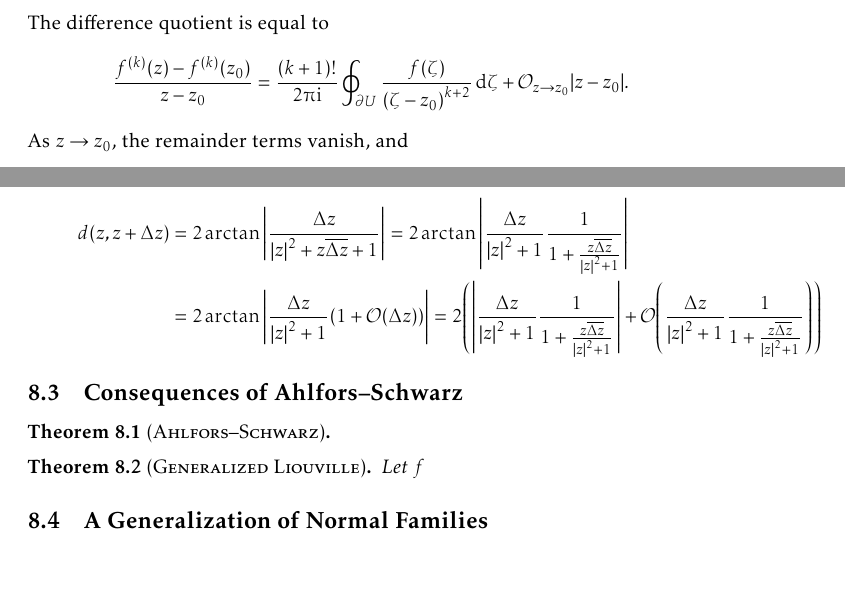
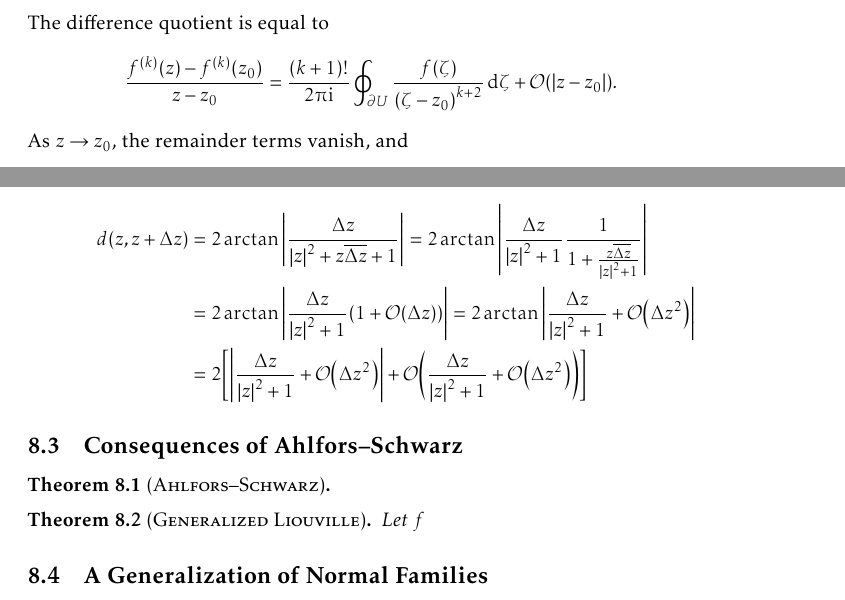
Before and after one commit to slipperking/complex-analysis-latex, a LaTeX document (main.tex): two parts of pages 49 and 164 of 175, joined at a grey line, cut so that both start at the same text, the shorter picture padded with empty space. Compiled offline with pdfLaTeX.

Commit message:
overleaf_to_git (Sun Aug 31 21:12:40 2025 -0700): update main.tex from r20926 to r20931

```diff
--- a/main.tex
+++ b/main.tex
@@ -1269,8 +1269,8 @@ The Cauchy--Goursat Formula (\autoref{thm:cauchygoursatformula}) can also be gen
         & \quad+\order{\abs{z-z_0}^2},
     \end{align*}
     where the remainder terms \(\order{\abs{z-z_0}^2}\) resemble
-    \[\paren{z-z_0}^2\frac{k!}{2\piup\ii}\brackets{k+1+\binom{k+1}{2}}\oint_{\partial U}\frac{f(\zeta)}{\paren{\zeta-z_0}^{k+3}}\ddzeta+\mathcal{O}_{z\to z_0}\paren{\abs{z-z_0}^3}.\]
-    The difference quotient is equal to \[\frac{f^{(k)}(z)-f^{(k)}\paren{z_0}}{z-z_0}=\frac{(k+1)!}{2\piup\ii}\oint_{\partial U}\frac{f(\zeta)}{\paren{\zeta-z_0}^{k+2}}\ddzeta+\mathcal{O}_{z\to z_0}\abs{z-z_0}.\] As \(z\to z_0\), the remainder terms vanish, and \[f^{(k+1)}\paren{z_0}=\frac{(k+1)!}{2\piup\ii}\oint_{\partial U}\frac{f(\zeta)}{\paren{\zeta-z_0}^{k+2}}\ddzeta.\]
+    \[\paren{z-z_0}^2\frac{k!}{2\piup\ii}\brackets{k+1+\binom{k+1}{2}}\oint_{\partial U}\frac{f(\zeta)}{\paren{\zeta-z_0}^{k+3}}\ddzeta+\order{\abs{z-z_0}^3}.\]
+    The difference quotient is equal to \[\frac{f^{(k)}(z)-f^{(k)}\paren{z_0}}{z-z_0}=\frac{(k+1)!}{2\piup\ii}\oint_{\partial U}\frac{f(\zeta)}{\paren{\zeta-z_0}^{k+2}}\ddzeta+\order{\abs{z-z_0}}.\] As \(z\to z_0\), the remainder terms vanish, and \[f^{(k+1)}\paren{z_0}=\frac{(k+1)!}{2\piup\ii}\oint_{\partial U}\frac{f(\zeta)}{\paren{\zeta-z_0}^{k+2}}\ddzeta.\]
     By induction, equation~\eqref{eq:cauchydifferentiationformula_statement} is valid. By substituting equation~\eqref{eq:cauchydifferentiationformula_kernelexpansion} into \eqref{eq:cauchygoursatformula}, we obtain \[f(z)=\frac{1}{2\piup\ii}\oint_{\partial U}\frac{f(\zeta)}{\zeta-z_0}\sum_{j=0}^{\infty}\paren{\frac{z-z_0}{\zeta-z_0}}^j\ddzeta=\frac{1}{2\piup\ii}\oint_{\partial U}\sum_{j=0}^{\infty}\paren{z-z_0}^j\frac{f(\zeta)\ddzeta}{\paren{\zeta-z_0}^{j+1}}.\]
     Because \(f(\zeta)\) is continuous over \(\partial U\), it is bounded by a constant \(M\). Additionally, since \(\abs{z-z_0}<\abs{\zeta-z_0}\), the sum is termwise bounded by the convergent series \[\sum_{j=0}^\infty\frac{Mr^j}{\inf_{\xi\in\partial U}\abs{\xi-z_0}^{j+1}}.\]
     By the Weierstrass \(M\)--Test (\autoref{thm:weierstrassmtest}), the series uniformly converges, and we can justify
@@ -3651,7 +3651,8 @@ The three following metrics are of particular interest in complex differential g
         Notice that the fraction within the square root is a product between a complex number and its conjugate. Thus, this distance is equal to \[d\qty(z,\widetilde{z})=2\arctan\abs{\frac{z-\widetilde{z}}{z\overline{\widetilde{z}}+1}}\] in the extended complex plane. Let \(\widetilde{z}=z+\Delta z\). It follows that
         \begin{align*}
             d(z,z+\Delta z)&=2\arctan\abs{\frac{\Delta z}{\abs{z}^2+z\overline{\Delta z}+1}}=2\arctan\abs{\frac{\Delta z}{\abs{z}^2+1}\frac{1}{1+\frac{z\overline{\Delta z}}{\abs{z}^2+1}}}\\
-            &=2\arctan\abs{\frac{\Delta z}{\abs{z}^2+1}\qty(1+\order{\Delta z})}=2\qty(\abs{\frac{\Delta z}{\abs{z}^2+1}\frac{1}{1+\frac{z\overline{\Delta z}}{\abs{z}^2+1}}}+\order{\frac{\Delta z}{\abs{z}^2+1}\frac{1}{1+\frac{z\overline{\Delta z}}{\abs{z}^2+1}}})
+            &=2\arctan\abs{\frac{\Delta z}{\abs{z}^2+1}\qty(1+\order{\Delta z})}=2\arctan\abs{\frac{\Delta z}{\abs{z}^2+1}+\order{\Delta z^2}}\\
+            &=2\qty[\abs{\frac{\Delta z}{\abs{z}^2+1}+\order{\Delta z^2}}+\order{\frac{\Delta z}{\abs{z}^2+1}+\order{\Delta z^2}}]
         \end{align*}
 \end{enumerate}
 \subsection{Consequences of Ahlfors--Schwarz}
```
Also changed, not shown: main.tex (2 more changed lines).
